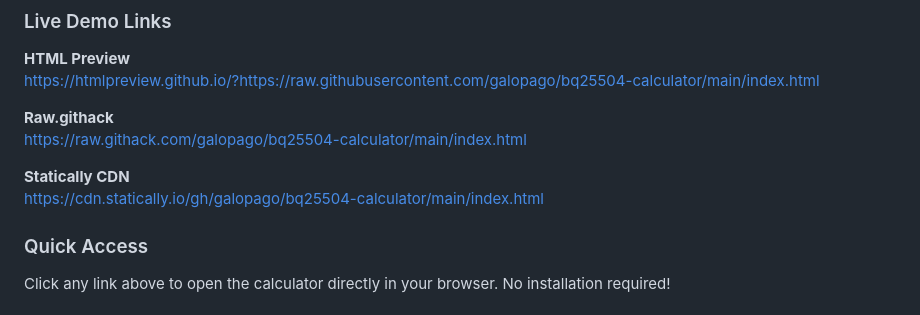
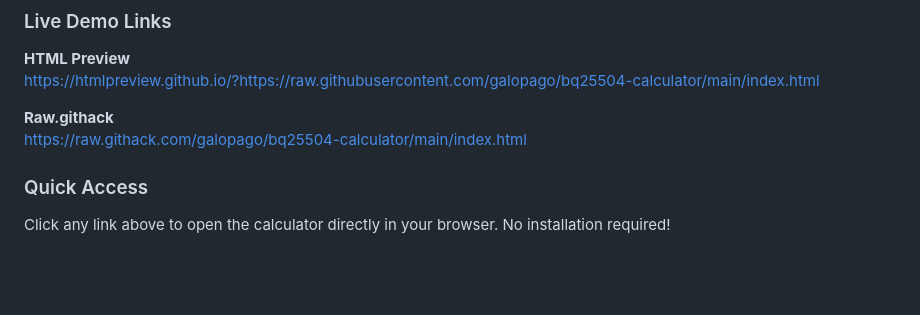
Before and after one commit to galopago/bq25504-calculator, a Markdown page: README.md, the part around the change. GitHub-like rendering; blank space fills up the shorter version.

Commit message:
docs: Remove non-working Statically CDN link
- Remove Statically CDN link that returns 403 Forbidden error
- Keep only working demo links (HTML Preview and Raw.githack)
- Ensure all demo links are functional and reliable
- Tested with curl: Statically returns 'user not registered' error

```diff
--- a/README.md
+++ b/README.md
@@ -21,9 +21,6 @@ https://htmlpreview.github.io/?https://raw.githubusercontent.com/galopago/bq2550
 
 **Raw.githack**
 https://raw.githack.com/galopago/bq25504-calculator/main/index.html
-
-**Statically CDN**
-https://cdn.statically.io/gh/galopago/bq25504-calculator/main/index.html
 
 ### Quick Access
 Click any link above to open the calculator directly in your browser. No installation required!
```
